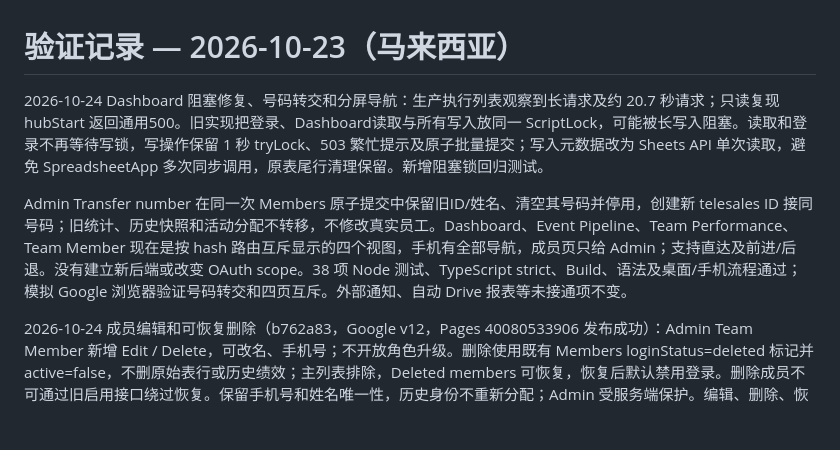
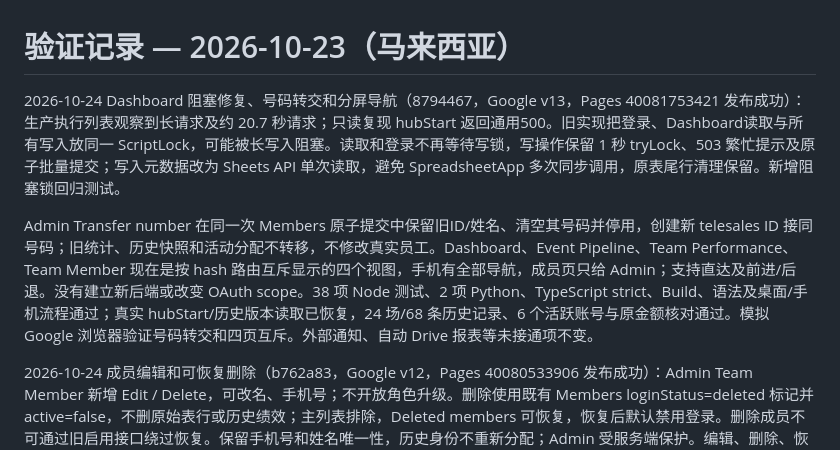
Before and after one commit to MACTION-my/ads-report, a Markdown page: event-hub/VERIFICATION.md, the part around the change. Drawn GitHub-style; blank space fills up the shorter version.

Commit message:
Record dashboard recovery and separate view deployment

```diff
--- a/event-hub/VERIFICATION.md
+++ b/event-hub/VERIFICATION.md
@@ -1,8 +1,8 @@
 # 验证记录 — 2026-10-23（马来西亚）
 
-2026-10-24 Dashboard 阻塞修复、号码转交和分屏导航：生产执行列表观察到长请求及约 20.7 秒请求；只读复现 hubStart 返回通用500。旧实现把登录、Dashboard读取与所有写入放同一 ScriptLock，可能被长写入阻塞。读取和登录不再等待写锁，写操作保留 1 秒 tryLock、503 繁忙提示及原子批量提交；写入元数据改为 Sheets API 单次读取，避免 SpreadsheetApp 多次同步调用，原表尾行清理保留。新增阻塞锁回归测试。
+2026-10-24 Dashboard 阻塞修复、号码转交和分屏导航（8794467，Google v13，Pages 40081753421 发布成功）：生产执行列表观察到长请求及约 20.7 秒请求；只读复现 hubStart 返回通用500。旧实现把登录、Dashboard读取与所有写入放同一 ScriptLock，可能被长写入阻塞。读取和登录不再等待写锁，写操作保留 1 秒 tryLock、503 繁忙提示及原子批量提交；写入元数据改为 Sheets API 单次读取，避免 SpreadsheetApp 多次同步调用，原表尾行清理保留。新增阻塞锁回归测试。
 
-Admin Transfer number 在同一次 Members 原子提交中保留旧ID/姓名、清空其号码并停用，创建新 telesales ID 接同号码；旧统计、历史快照和活动分配不转移，不修改真实员工。Dashboard、Event Pipeline、Team Performance、Team Member 现在是按 hash 路由互斥显示的四个视图，手机有全部导航，成员页只给 Admin；支持直达及前进/后退。没有建立新后端或改变 OAuth scope。38 项 Node 测试、TypeScript strict、Build、语法及桌面/手机流程通过；模拟 Google 浏览器验证号码转交和四页互斥。外部通知、自动 Drive 报表等未接通项不变。
+Admin Transfer number 在同一次 Members 原子提交中保留旧ID/姓名、清空其号码并停用，创建新 telesales ID 接同号码；旧统计、历史快照和活动分配不转移，不修改真实员工。Dashboard、Event Pipeline、Team Performance、Team Member 现在是按 hash 路由互斥显示的四个视图，手机有全部导航，成员页只给 Admin；支持直达及前进/后退。没有建立新后端或改变 OAuth scope。38 项 Node 测试、2 项 Python、TypeScript strict、Build、语法及桌面/手机流程通过；真实 hubStart/历史版本读取已恢复，24 场/68 条历史记录、6 个活跃账号与原金额核对通过。模拟 Google 浏览器验证号码转交和四页互斥。外部通知、自动 Drive 报表等未接通项不变。
 
 2026-10-24 成员编辑和可恢复删除（b762a83，Google v12，Pages 40080533906 发布成功）：Admin Team Member 新增 Edit / Delete，可改名、手机号；不开放角色升级。删除使用既有 Members loginStatus=deleted 标记并 active=false，不删原始表行或历史绩效；主列表排除，Deleted members 可恢复，恢复后默认禁用登录。删除成员不可通过旧启用接口绕过恢复。保留手机号和姓名唯一性，历史身份不重新分配；Admin 受服务端保护。编辑、删除、恢复请求校验 memberVersion 防并发覆盖，审计不记录手机号。历史快照不重写，当前报表姓名随成员资料更新。36 项 Node 测试、2 项 Python、TypeScript strict、Build、语法、桌面/手机流程通过；模拟 Google 浏览器实际执行新增→编辑→删除→恢复。真实接口只读核对 24 场历史记录、68 条绩效、6 个活跃账号和原金额均保留。未编辑或删除真实成员；外部通知和自动 Drive 报表等接入范围不变。
 
```
